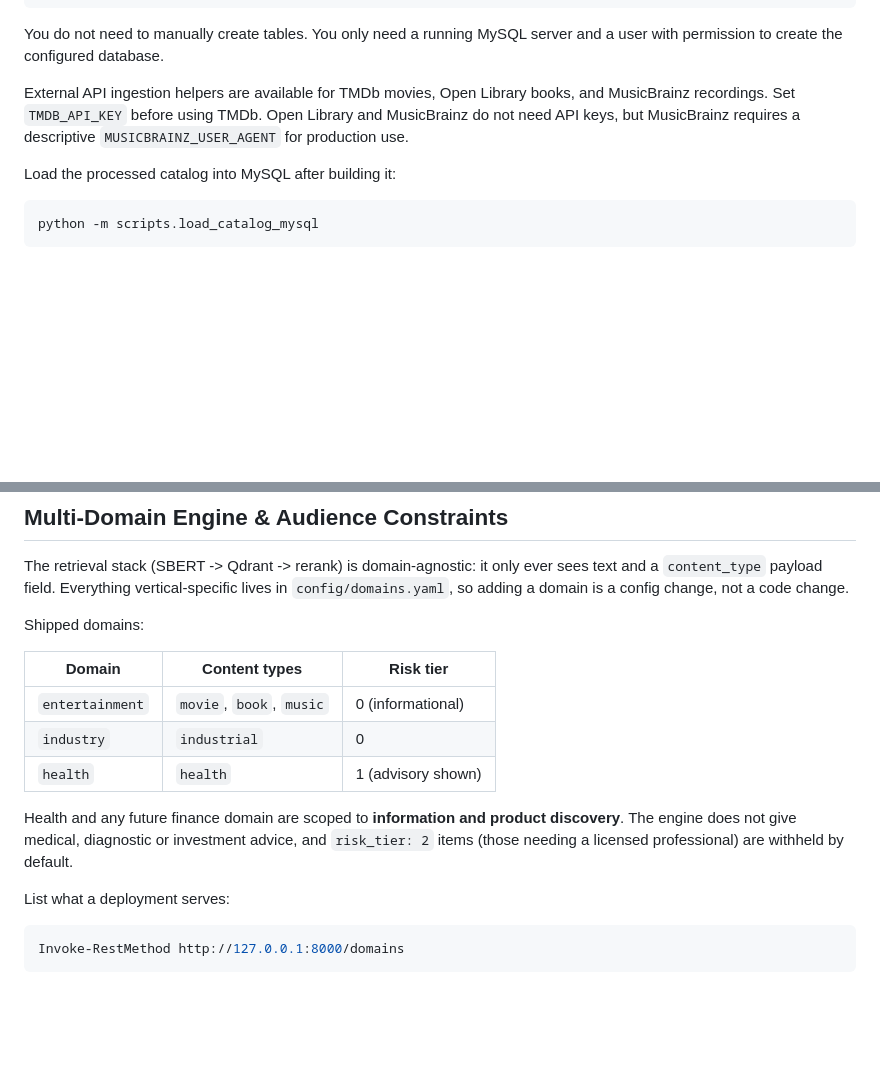
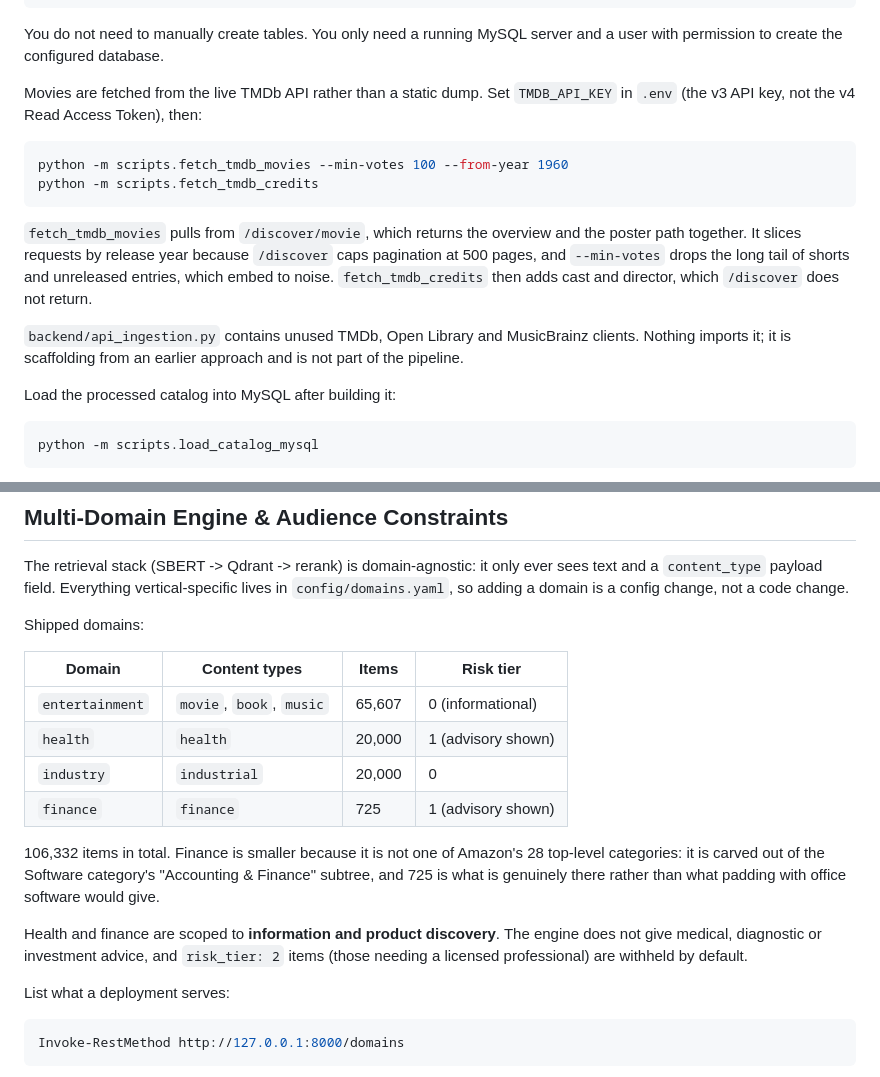
Before and after one commit to sanjay-pokee/Real-Time-Adaptive-Cross-Media-Recommendation-System, a Markdown page: README.md, 2 parts joined by grey strips. Drawn GitHub-style; blank space fills up the shorter version.

````diff
--- a/README.md
+++ b/README.md
@@ -69,7 +69,21 @@ python -m scripts.init_mysql
 
 You do not need to manually create tables. You only need a running MySQL server and a user with permission to create the configured database.
 
-External API ingestion helpers are available for TMDb movies, Open Library books, and MusicBrainz recordings. Set `TMDB_API_KEY` before using TMDb. Open Library and MusicBrainz do not need API keys, but MusicBrainz requires a descriptive `MUSICBRAINZ_USER_AGENT` for production use.
+Movies are fetched from the live TMDb API rather than a static dump. Set `TMDB_API_KEY`
+in `.env` (the v3 API key, not the v4 Read Access Token), then:
+
+```powershell
+python -m scripts.fetch_tmdb_movies --min-votes 100 --from-year 1960
+python -m scripts.fetch_tmdb_credits
+```
+
+`fetch_tmdb_movies` pulls from `/discover/movie`, which returns the overview and the poster
+path together. It slices requests by release year because `/discover` caps pagination at 500
+pages, and `--min-votes` drops the long tail of shorts and unreleased entries, which embed to
+noise. `fetch_tmdb_credits` then adds cast and director, which `/discover` does not return.
+
+`backend/api_ingestion.py` contains unused TMDb, Open Library and MusicBrainz clients. Nothing
+imports it; it is scaffolding from an earlier approach and is not part of the pipeline.
 
 Load the processed catalog into MySQL after building it:
 
@@ -154,13 +168,20 @@ The retrieval stack (SBERT -> Qdrant -> rerank) is domain-agnostic: it only ever
 
 Shipped domains:
 
-| Domain | Content types | Risk tier |
-| --- | --- | --- |
-| `entertainment` | `movie`, `book`, `music` | 0 (informational) |
-| `industry` | `industrial` | 0 |
-| `health` | `health` | 1 (advisory shown) |
+| Domain | Content types | Items | Risk tier |
+| --- | --- | --- | --- |
+| `entertainment` | `movie`, `book`, `music` | 65,607 | 0 (informational) |
+| `health` | `health` | 20,000 | 1 (advisory shown) |
+| `industry` | `industrial` | 20,000 | 0 |
+| `finance` | `finance` | 725 | 1 (advisory shown) |
 
-Health and any future finance domain are scoped to **information and product discovery**. The engine does not give medical, diagnostic or investment advice, and `risk_tier: 2` items (those needing a licensed professional) are withheld by default.
+106,332 items in total. Finance is smaller because it is not one of Amazon's 28 top-level
+categories: it is carved out of the Software category's "Accounting & Finance" subtree, and
+725 is what is genuinely there rather than what padding with office software would give.
+
+Health and finance are scoped to **information and product discovery**. The engine does not
+give medical, diagnostic or investment advice, and `risk_tier: 2` items (those needing a
+licensed professional) are withheld by default.
 
 List what a deployment serves:
 
````
Also changed, not shown: review_phase2/demo_runbook.md (+77 -16 lines).
